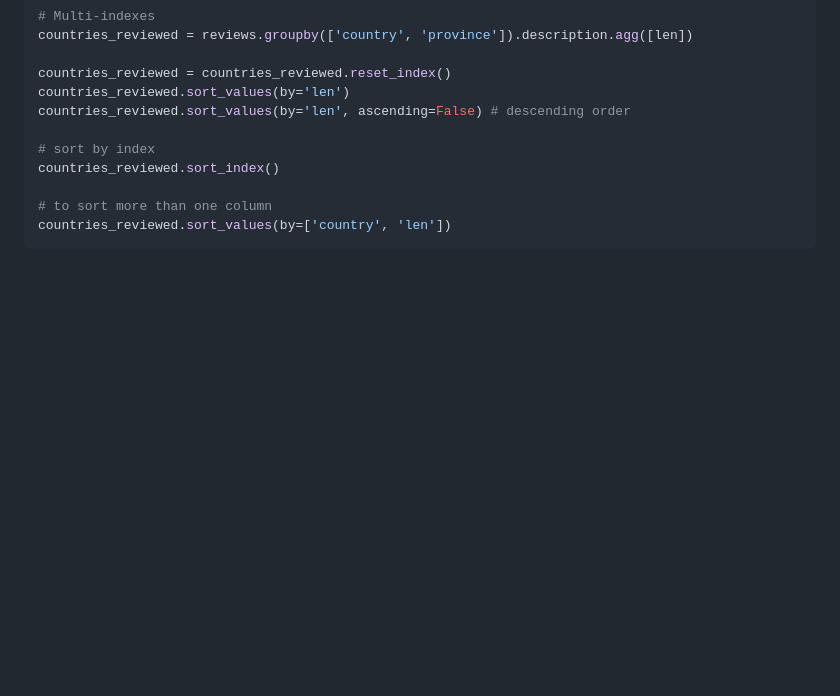
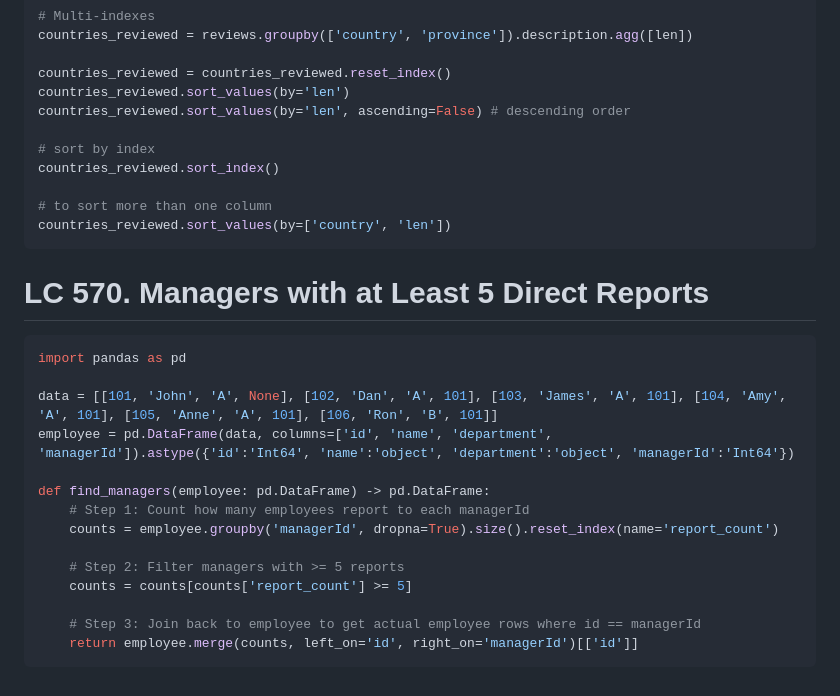
Before and after one commit to venkatacrc/algos, a Markdown page: pandas.md, the part around the change. GitHub-like rendering; blank space fills up the shorter version.

````diff
--- a/pandas.md
+++ b/pandas.md
@@ -119,3 +119,22 @@ countries_reviewed.sort_index()
 # to sort more than one column
 countries_reviewed.sort_values(by=['country', 'len'])
 ```
+
+# LC 570. Managers with at Least 5 Direct Reports
+
+```python
+import pandas as pd
+
+data = [[101, 'John', 'A', None], [102, 'Dan', 'A', 101], [103, 'James', 'A', 101], [104, 'Amy', 'A', 101], [105, 'Anne', 'A', 101], [106, 'Ron', 'B', 101]]
+employee = pd.DataFrame(data, columns=['id', 'name', 'department', 'managerId']).astype({'id':'Int64', 'name':'object', 'department':'object', 'managerId':'Int64'})
+
+def find_managers(employee: pd.DataFrame) -> pd.DataFrame:
+    # Step 1: Count how many employees report to each managerId
+    counts = employee.groupby('managerId', dropna=True).size().reset_index(name='report_count')
+
+    # Step 2: Filter managers with >= 5 reports
+    counts = counts[counts['report_count'] >= 5]
+
+    # Step 3: Join back to employee to get actual employee rows where id == managerId
+    return employee.merge(counts, left_on='id', right_on='managerId')[['id']]
+```
````
